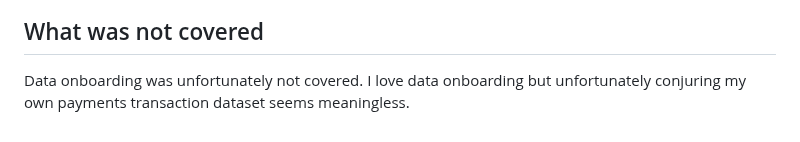
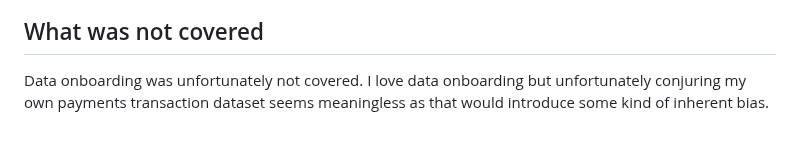
Before and after one commit to salfaris/financial-fraud-detection, a Markdown page: README.md, the part around the change. Drawn GitHub-style.

Commit message:
docs: add some ps to the what was not covered section

```diff
--- a/README.md
+++ b/README.md
@@ -84,4 +84,4 @@ The deployed web app can be found here: https://fraud-web-app-qmjqqzknzq-ew.a.ru
 
 ## What was not covered
 
-Data onboarding was unfortunately not covered. I love data onboarding but unfortunately conjuring my own payments transaction dataset seems meaningless.
+Data onboarding was unfortunately not covered. I love data onboarding but unfortunately conjuring my own payments transaction dataset seems meaningless as that would introduce some kind of inherent bias.
```
